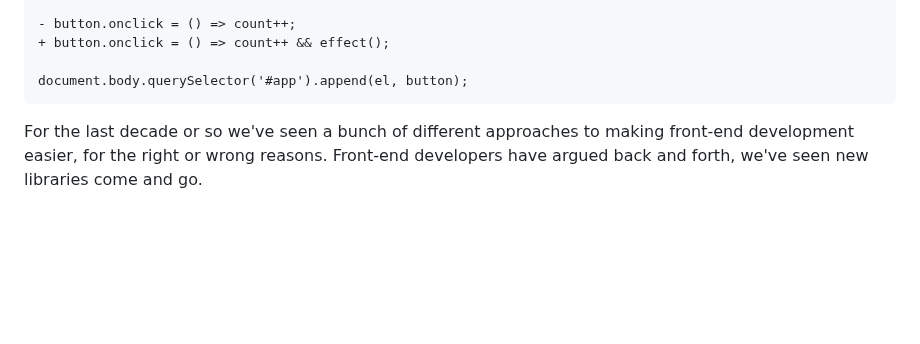
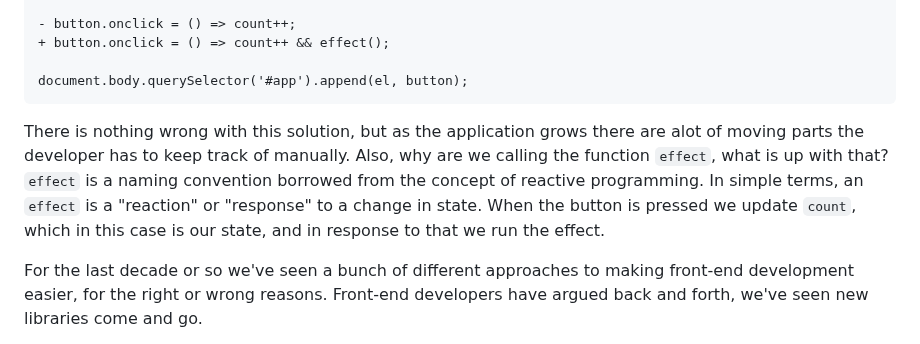
Before and after one commit to carlrafting/vanillapod, a Markdown page: readme.md, the part around the change. Rendered like a GitHub page; blank space fills up the shorter version.

````diff
--- a/readme.md
+++ b/readme.md
@@ -49,6 +49,8 @@ const button = document.createElement('button');
 
 document.body.querySelector('#app').append(el, button);
 ```
+
+There is nothing wrong with this solution, but as the application grows there are alot of moving parts the developer has to keep track of manually. Also, why are we calling the function `effect`, what is up with that? `effect` is a naming convention borrowed from the concept of reactive programming. In simple terms, an `effect` is a "reaction" or "response" to a change in state. When the button is pressed we update `count`, which in this case is our state, and in response to that we run the effect.
 
 For the last decade or so we've seen a bunch of different approaches to making front-end development easier, for the right or wrong reasons. Front-end developers have argued back and forth, we've seen new libraries come and go.
 
````
